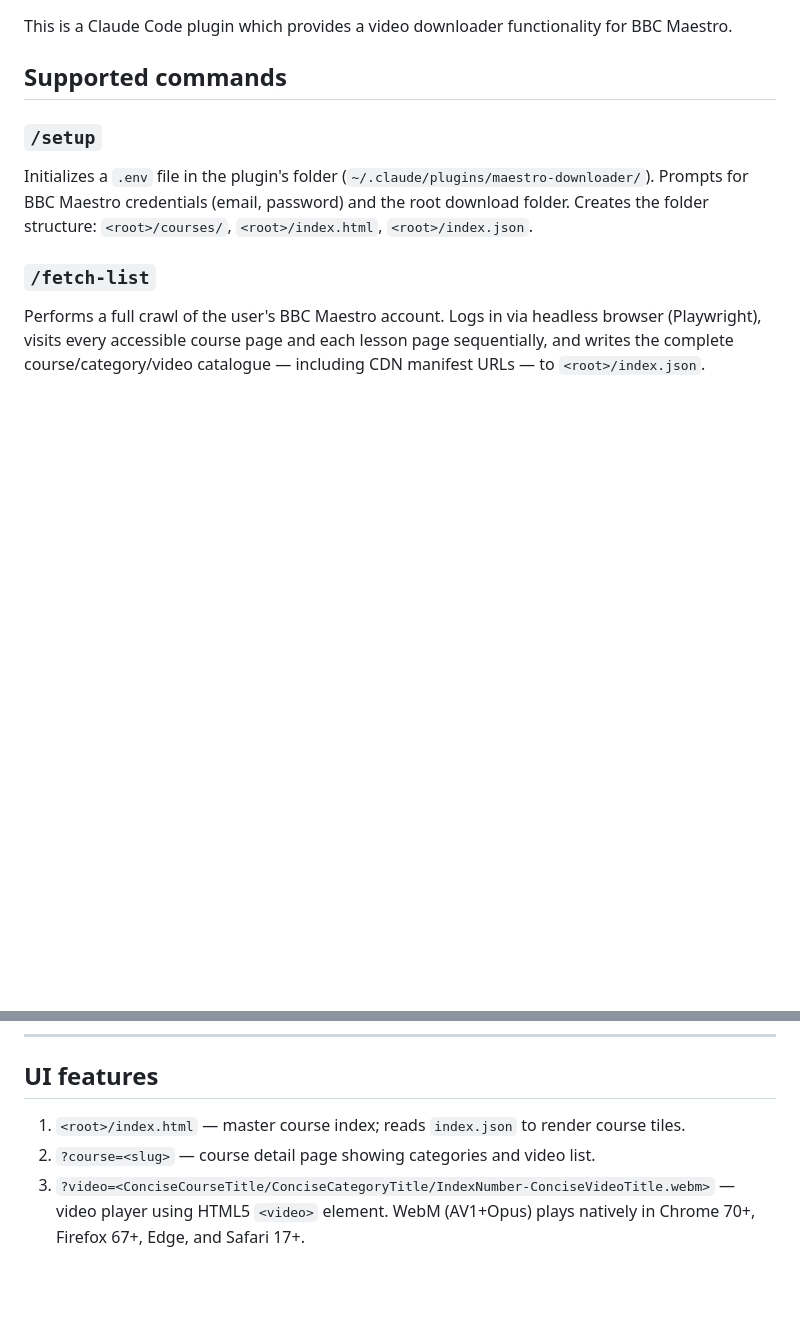
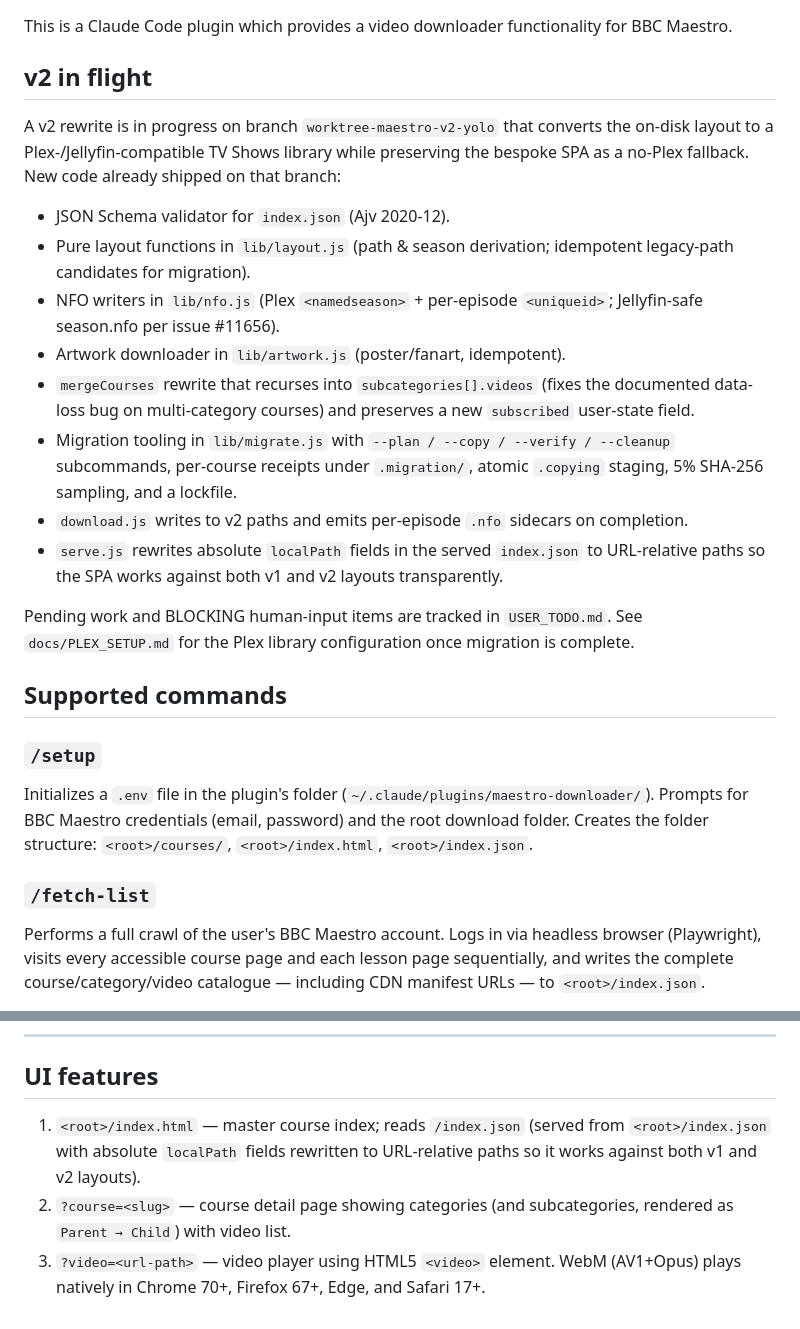
Before and after one commit to joelpt/joelpt-claude-plugins, a Markdown page: plugins/maestro-downloader/README.md, 2 parts joined by grey strips. GitHub-like rendering; blank space fills up the shorter version.

Commit message:
docs(maestro-downloader): Plex setup guide + v2 README summary

```diff
--- a/plugins/maestro-downloader/README.md
+++ b/plugins/maestro-downloader/README.md
@@ -1,4 +1,19 @@
 This is a Claude Code plugin which provides a video downloader functionality for BBC Maestro.
+
+## v2 in flight
+
+A v2 rewrite is in progress on branch `worktree-maestro-v2-yolo` that converts the on-disk layout to a Plex-/Jellyfin-compatible TV Shows library while preserving the bespoke SPA as a no-Plex fallback. New code already shipped on that branch:
+
+- JSON Schema validator for `index.json` (Ajv 2020-12).
+- Pure layout functions in `lib/layout.js` (path & season derivation; idempotent legacy-path candidates for migration).
+- NFO writers in `lib/nfo.js` (Plex `<namedseason>` + per-episode `<uniqueid>`; Jellyfin-safe season.nfo per issue #11656).
+- Artwork downloader in `lib/artwork.js` (poster/fanart, idempotent).
+- `mergeCourses` rewrite that recurses into `subcategories[].videos` (fixes the documented data-loss bug on multi-category courses) and preserves a new `subscribed` user-state field.
+- Migration tooling in `lib/migrate.js` with `--plan / --copy / --verify / --cleanup` subcommands, per-course receipts under `.migration/`, atomic `.copying` staging, 5% SHA-256 sampling, and a lockfile.
+- `download.js` writes to v2 paths and emits per-episode `.nfo` sidecars on completion.
+- `serve.js` rewrites absolute `localPath` fields in the served `index.json` to URL-relative paths so the SPA works against both v1 and v2 layouts transparently.
+
+Pending work and BLOCKING human-input items are tracked in `USER_TODO.md`. See `docs/PLEX_SETUP.md` for the Plex library configuration once migration is complete.
 
 ## Supported commands
 
@@ -102,7 +117,6 @@ Encoding performance (Apple Silicon, M-series):
 
 ## UI features
 
-1. `<root>/index.html` — master course index; reads `index.json` to render course tiles.
-2. `?course=<slug>` — course detail page showing categories and video list.
-3. `?video=<ConciseCourseTitle/ConciseCategoryTitle/IndexNumber-ConciseVideoTitle.webm>` — video player using HTML5 `<video>` element.
-   WebM (AV1+Opus) plays natively in Chrome 70+, Firefox 67+, Edge, and Safari 17+.
+1. `<root>/index.html` — master course index; reads `/index.json` (served from `<root>/index.json` with absolute `localPath` fields rewritten to URL-relative paths so it works against both v1 and v2 layouts).
+2. `?course=<slug>` — course detail page showing categories (and subcategories, rendered as `Parent → Child`) with video list.
+3. `?video=<url-path>` — video player using HTML5 `<video>` element. WebM (AV1+Opus) plays natively in Chrome 70+, Firefox 67+, Edge, and Safari 17+.
```
Also changed, not shown: plugins/maestro-downloader/TODO.md (+2 -0 lines), 1 other file.
